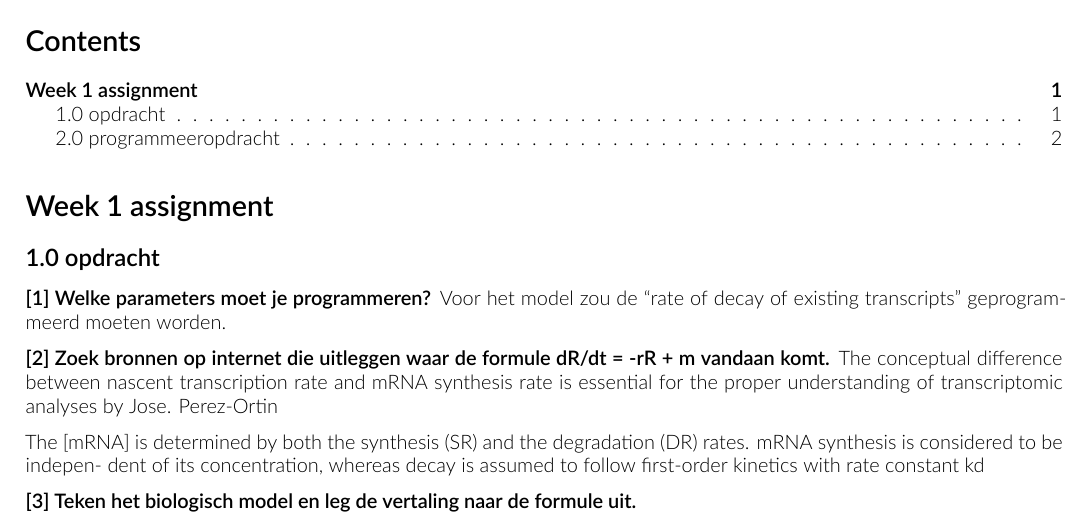
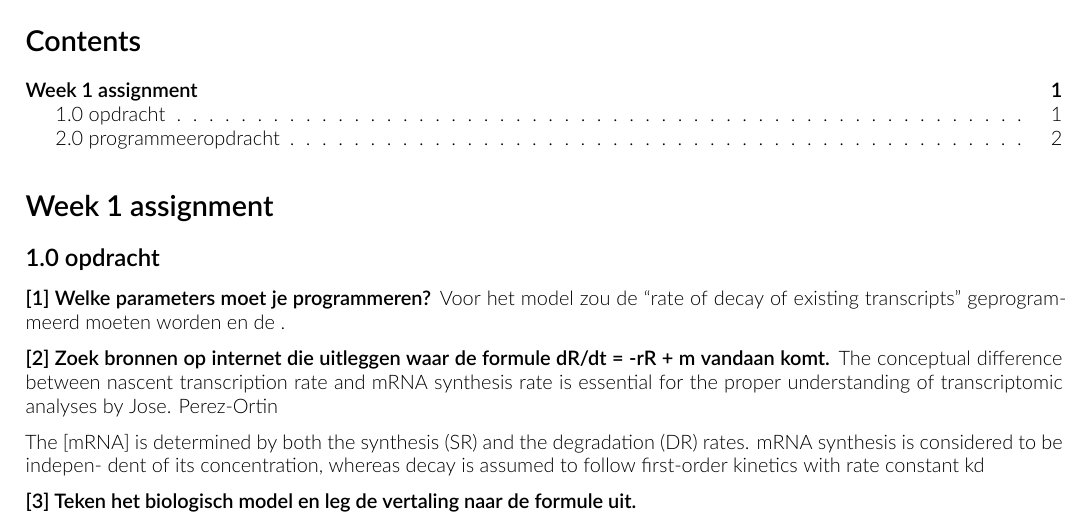
Before and after one commit to RickVenema/Thema8, an R Markdown document (Assignment week 1.Rmd): part of page 1 of 3, cut so that both start at the same text. Rendered offline with R 4.5, knitr and Pandoc, then LaTeX, with nearby package versions.

```diff
--- a/Assignment week 1.Rmd
+++ b/Assignment week 1.Rmd
@@ -20,7 +20,7 @@
 ## 1.0 opdracht
 
 **[1] Welke parameters moet je programmeren?**
-Voor het model zou de "rate of decay of existing transcripts" geprogrammeerd moeten worden.
+Voor het model zou de "rate of decay of existing transcripts" geprogrammeerd moeten worden en de .
 
 **[2] Zoek bronnen op internet die uitleggen waar de formule dR/dt = -rR + m vandaan komt.**
 The conceptual difference between nascent transcription rate and mRNA synthesis
```
